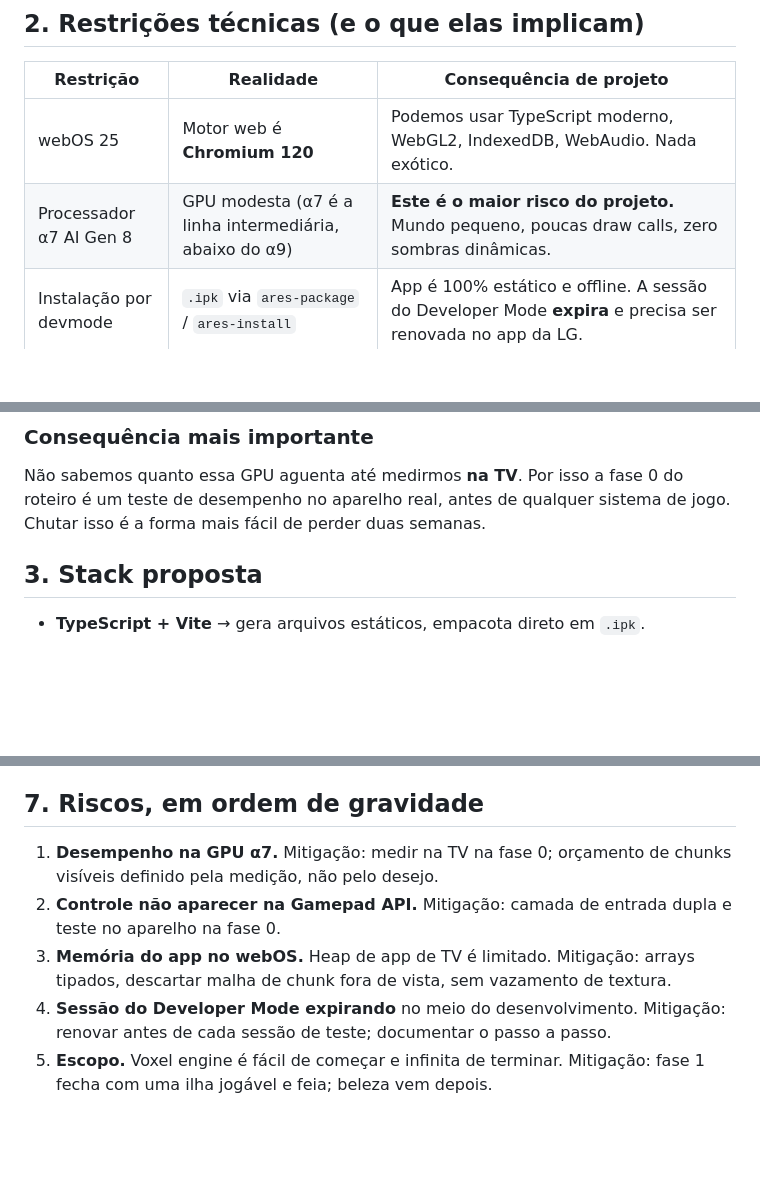
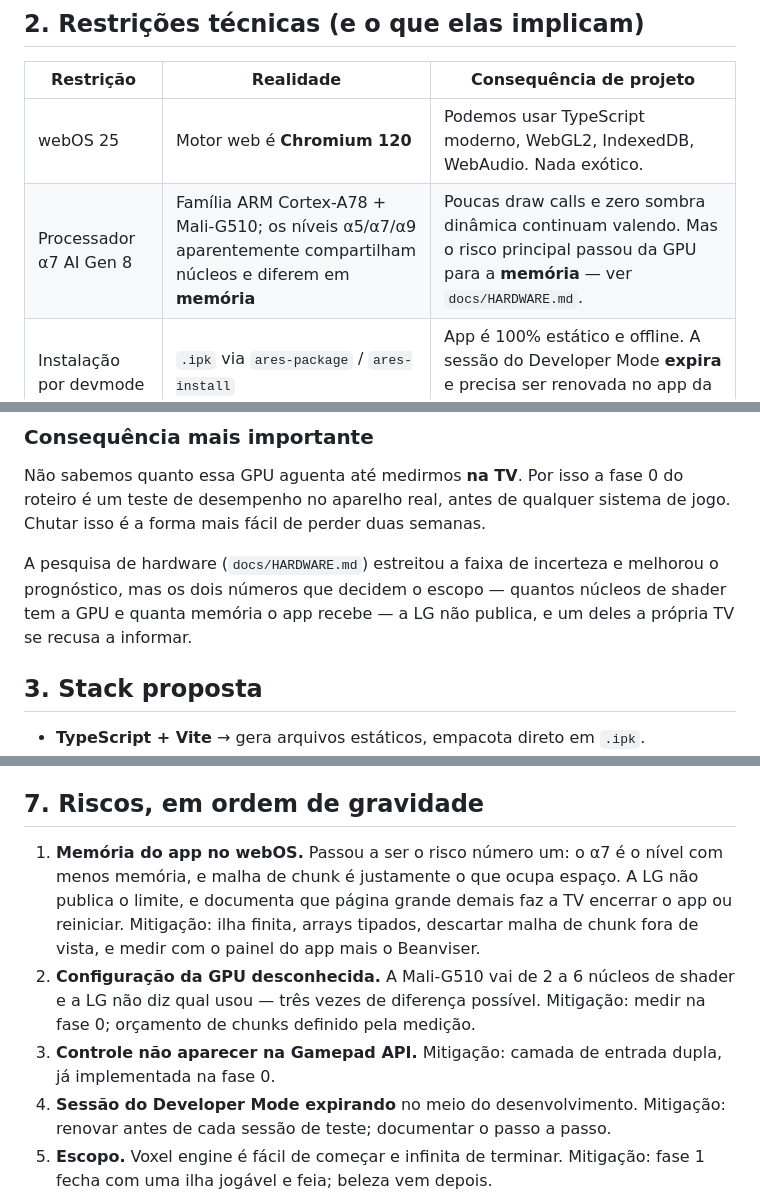
Before and after one commit to murilotmargutti/TrabalhandoArray, a Markdown page: docs/BRAINSTORM.md, 3 parts joined by grey strips. Drawn GitHub-style; blank space fills up the shorter version.

```diff
--- a/docs/BRAINSTORM.md
+++ b/docs/BRAINSTORM.md
@@ -43,7 +43,7 @@ dizer, o custo é o mesmo.
 | Restrição | Realidade | Consequência de projeto |
 |---|---|---|
 | webOS 25 | Motor web é **Chromium 120** | Podemos usar TypeScript moderno, WebGL2, IndexedDB, WebAudio. Nada exótico. |
-| Processador α7 AI Gen 8 | GPU modesta (α7 é a linha intermediária, abaixo do α9) | **Este é o maior risco do projeto.** Mundo pequeno, poucas draw calls, zero sombras dinâmicas. |
+| Processador α7 AI Gen 8 | Família ARM Cortex-A78 + Mali-G510; os níveis α5/α7/α9 aparentemente compartilham núcleos e diferem em **memória** | Poucas draw calls e zero sombra dinâmica continuam valendo. Mas o risco principal passou da GPU para a **memória** — ver `docs/HARDWARE.md`. |
 | Instalação por devmode | `.ipk` via `ares-package` / `ares-install` | App é 100% estático e offline. A sessão do Developer Mode **expira** e precisa ser renovada no app da LG. |
 | Controle Bluetooth | Já pareado na TV | Risco: o webOS pode entregar o controle pela **Gamepad API** *ou* traduzir os botões em eventos de teclado. Precisa ser testado no aparelho. |
 | Tela de TV | Jogadora a ~3 m de distância | UI "10-foot": fonte grande (≥32px em 1080p), ícones grandes, alvos generosos, nada de texto pequeno. |
@@ -53,6 +53,11 @@ dizer, o custo é o mesmo.
 Não sabemos quanto essa GPU aguenta até medirmos **na TV**. Por isso a fase 0
 do roteiro é um teste de desempenho no aparelho real, antes de qualquer sistema
 de jogo. Chutar isso é a forma mais fácil de perder duas semanas.
+
+A pesquisa de hardware (`docs/HARDWARE.md`) estreitou a faixa de incerteza e
+melhorou o prognóstico, mas os dois números que decidem o escopo — quantos
+núcleos de shader tem a GPU e quanta memória o app recebe — a LG não publica, e
+um deles a própria TV se recusa a informar.
 
 ## 3. Stack proposta
 
@@ -171,12 +176,16 @@ o controle como teclado, e o Magic Remote continua servindo de emergência.
 
 ## 7. Riscos, em ordem de gravidade
 
-1. **Desempenho na GPU α7.** Mitigação: medir na TV na fase 0; orçamento de
-   chunks visíveis definido pela medição, não pelo desejo.
-2. **Controle não aparecer na Gamepad API.** Mitigação: camada de entrada dupla
-   e teste no aparelho na fase 0.
-3. **Memória do app no webOS.** Heap de app de TV é limitado. Mitigação: arrays
-   tipados, descartar malha de chunk fora de vista, sem vazamento de textura.
+1. **Memória do app no webOS.** Passou a ser o risco número um: o α7 é o nível
+   com menos memória, e malha de chunk é justamente o que ocupa espaço. A LG não
+   publica o limite, e documenta que página grande demais faz a TV encerrar o
+   app ou reiniciar. Mitigação: ilha finita, arrays tipados, descartar malha de
+   chunk fora de vista, e medir com o painel do app mais o Beanviser.
+2. **Configuração da GPU desconhecida.** A Mali-G510 vai de 2 a 6 núcleos de
+   shader e a LG não diz qual usou — três vezes de diferença possível.
+   Mitigação: medir na fase 0; orçamento de chunks definido pela medição.
+3. **Controle não aparecer na Gamepad API.** Mitigação: camada de entrada dupla,
+   já implementada na fase 0.
 4. **Sessão do Developer Mode expirando** no meio do desenvolvimento.
    Mitigação: renovar antes de cada sessão de teste; documentar o passo a passo.
 5. **Escopo.** Voxel engine é fácil de começar e infinita de terminar.
```
Also changed, not shown: docs/FASE-0.md (+5 -0 lines), docs/HARDWARE.md (added, +106 -0 lines).
